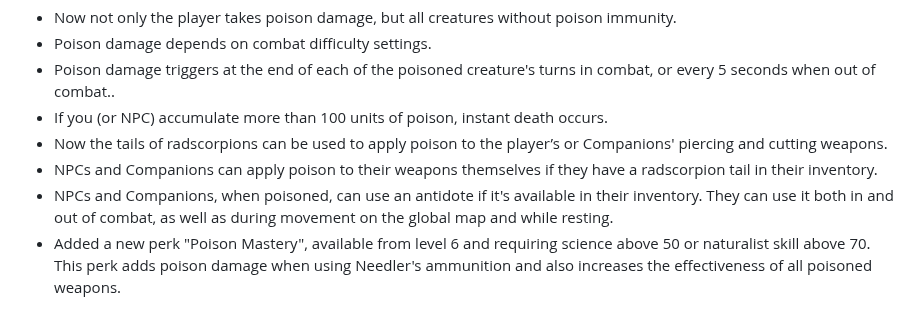
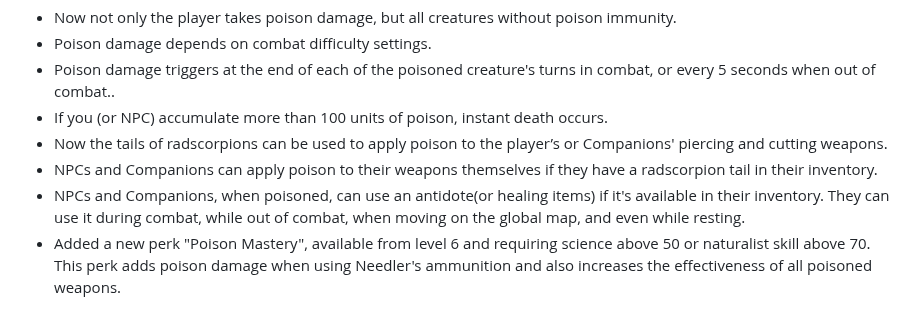
Before and after one commit to dekrus/Fallout2MechanicsMiniRework, a Markdown page: README.md, the part around the change. Drawn GitHub-style.

```diff
--- a/README.md
+++ b/README.md
@@ -139,7 +139,7 @@ This is a rework of the original poison mechanics, designed to make it more dang
 - If you (or NPC) accumulate more than 100 units of poison, instant death occurs.
 - Now the tails of radscorpions can be used to apply poison to the player’s or Сompanions' piercing and cutting weapons.
 - NPCs and Companions can apply poison to their weapons themselves if they have a radscorpion tail in their inventory.
-- NPCs and Companions, when poisoned, can use an antidote if it's available in their inventory. They can use it both in and out of combat, as well as during movement on the global map and while resting.
+- NPCs and Companions, when poisoned, can use an antidote(or healing items) if it's available in their inventory. They can use it during combat, while out of combat, when moving on the global map, and even while resting.
 - Added a new perk "Poison Mastery", available from level 6 and requiring science above 50 or naturalist skill above 70. This perk adds poison damage when using Needler's ammunition and also increases the effectiveness of all poisoned weapons.
 
 ### Healing
```
